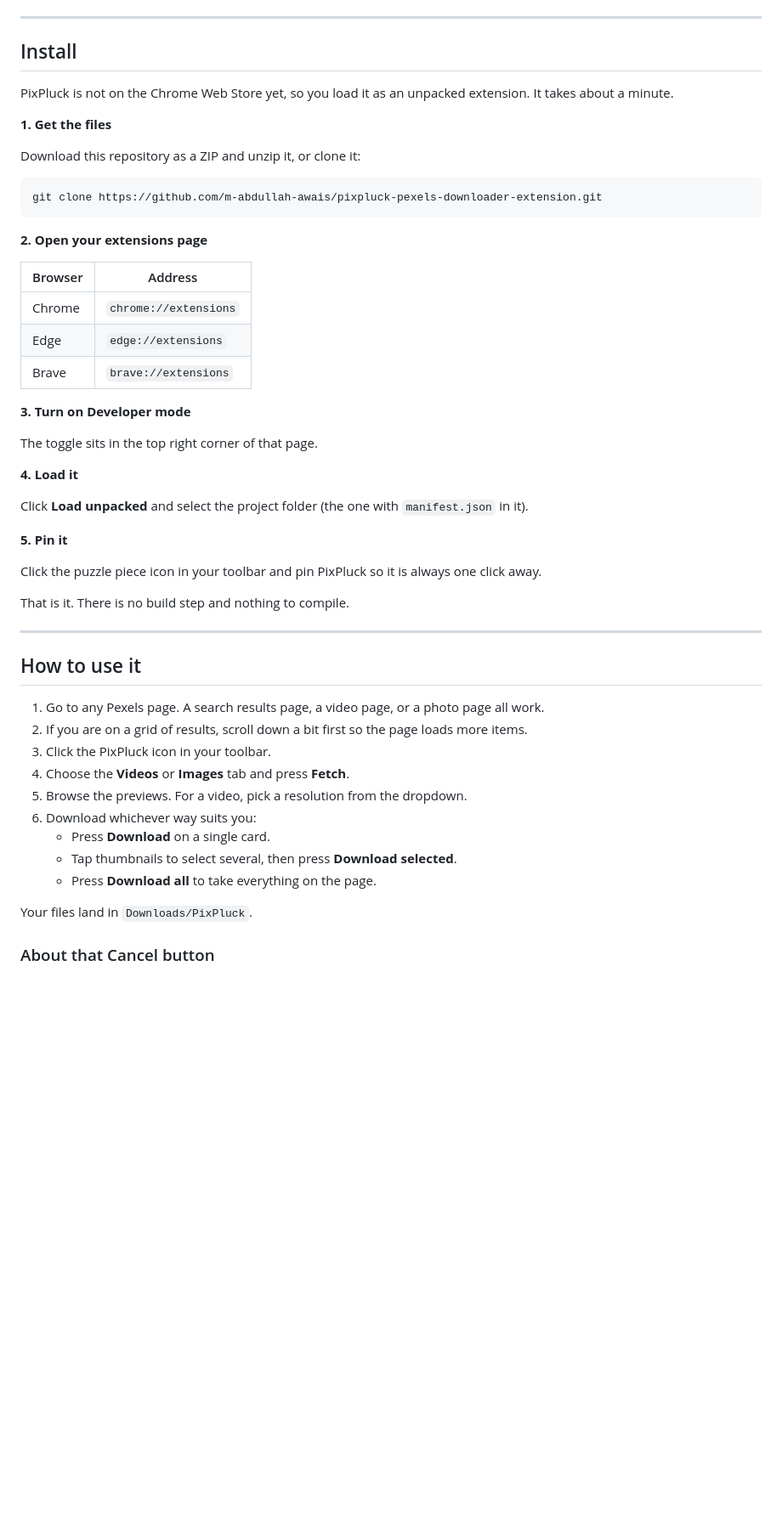
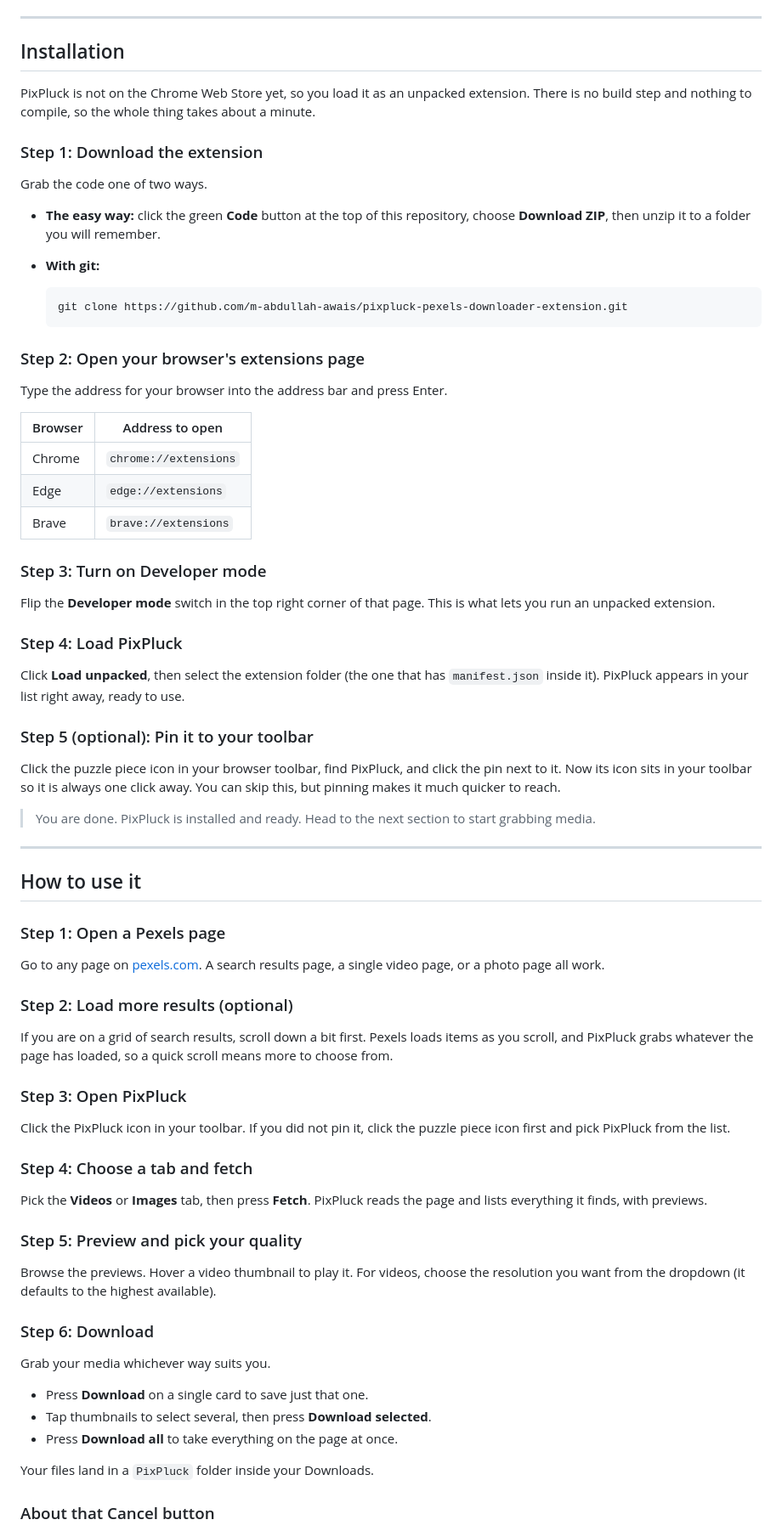
Before and after one commit to m-abdullah-awais/pixpluck-pexels-downloader-extension, a Markdown page: README.md, the part around the change. Shown at 85% size. GitHub-like rendering; blank space fills up the shorter version.

Commit message:
docs: update installation instructions for clarity and detail

````diff
--- a/README.md
+++ b/README.md
@@ -73,55 +73,78 @@ It stays out of your way too. It only wakes up on pexels.com, it has no account,
 
 ---
 
-## Install
+## Installation
 
-PixPluck is not on the Chrome Web Store yet, so you load it as an unpacked extension. It takes about a minute.
+PixPluck is not on the Chrome Web Store yet, so you load it as an unpacked extension. There is no build step and nothing to compile, so the whole thing takes about a minute.
 
-**1. Get the files**
+### Step 1: Download the extension
 
-Download this repository as a ZIP and unzip it, or clone it:
+Grab the code one of two ways.
 
-```bash
-git clone https://github.com/m-abdullah-awais/pixpluck-pexels-downloader-extension.git
-```
+- **The easy way:** click the green **Code** button at the top of this repository, choose **Download ZIP**, then unzip it to a folder you will remember.
+- **With git:**
 
-**2. Open your extensions page**
+  ```bash
+  git clone https://github.com/m-abdullah-awais/pixpluck-pexels-downloader-extension.git
+  ```
 
-| Browser | Address |
+### Step 2: Open your browser's extensions page
+
+Type the address for your browser into the address bar and press Enter.
+
+| Browser | Address to open |
 | --- | --- |
 | Chrome | `chrome://extensions` |
 | Edge | `edge://extensions` |
 | Brave | `brave://extensions` |
 
-**3. Turn on Developer mode**
+### Step 3: Turn on Developer mode
 
-The toggle sits in the top right corner of that page.
+Flip the **Developer mode** switch in the top right corner of that page. This is what lets you run an unpacked extension.
 
-**4. Load it**
+### Step 4: Load PixPluck
 
-Click **Load unpacked** and select the project folder (the one with `manifest.json` in it).
+Click **Load unpacked**, then select the extension folder (the one that has `manifest.json` inside it). PixPluck appears in your list right away, ready to use.
 
-**5. Pin it**
+### Step 5 (optional): Pin it to your toolbar
 
-Click the puzzle piece icon in your toolbar and pin PixPluck so it is always one click away.
+Click the puzzle piece icon in your browser toolbar, find PixPluck, and click the pin next to it. Now its icon sits in your toolbar so it is always one click away. You can skip this, but pinning makes it much quicker to reach.
 
-That is it. There is no build step and nothing to compile.
+> You are done. PixPluck is installed and ready. Head to the next section to start grabbing media.
 
 ---
 
 ## How to use it
 
-1. Go to any Pexels page. A search results page, a video page, or a photo page all work.
-2. If you are on a grid of results, scroll down a bit first so the page loads more items.
-3. Click the PixPluck icon in your toolbar.
-4. Choose the **Videos** or **Images** tab and press **Fetch**.
-5. Browse the previews. For a video, pick a resolution from the dropdown.
-6. Download whichever way suits you:
-   - Press **Download** on a single card.
-   - Tap thumbnails to select several, then press **Download selected**.
-   - Press **Download all** to take everything on the page.
+### Step 1: Open a Pexels page
 
-Your files land in `Downloads/PixPluck`.
+Go to any page on [pexels.com](https://www.pexels.com). A search results page, a single video page, or a photo page all work.
+
+### Step 2: Load more results (optional)
+
+If you are on a grid of search results, scroll down a bit first. Pexels loads items as you scroll, and PixPluck grabs whatever the page has loaded, so a quick scroll means more to choose from.
+
+### Step 3: Open PixPluck
+
+Click the PixPluck icon in your toolbar. If you did not pin it, click the puzzle piece icon first and pick PixPluck from the list.
+
+### Step 4: Choose a tab and fetch
+
+Pick the **Videos** or **Images** tab, then press **Fetch**. PixPluck reads the page and lists everything it finds, with previews.
+
+### Step 5: Preview and pick your quality
+
+Browse the previews. Hover a video thumbnail to play it. For videos, choose the resolution you want from the dropdown (it defaults to the highest available).
+
+### Step 6: Download
+
+Grab your media whichever way suits you.
+
+- Press **Download** on a single card to save just that one.
+- Tap thumbnails to select several, then press **Download selected**.
+- Press **Download all** to take everything on the page at once.
+
+Your files land in a `PixPluck` folder inside your Downloads.
 
 ### About that Cancel button
 
````
